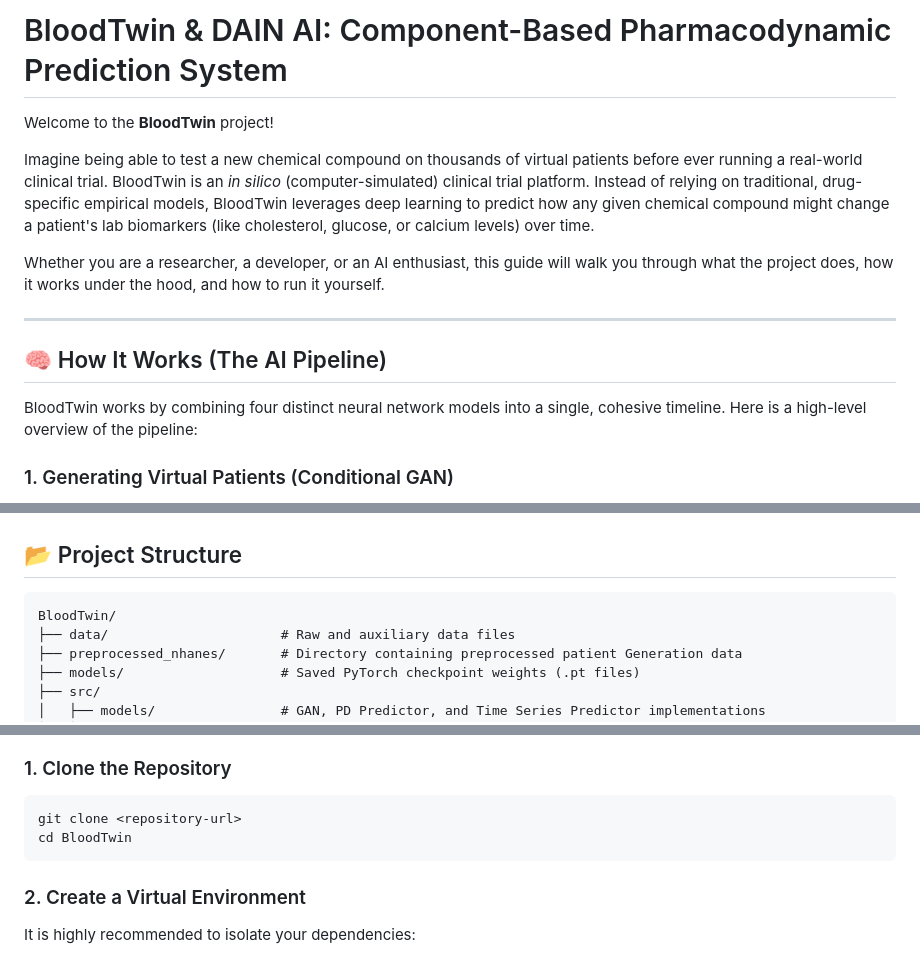
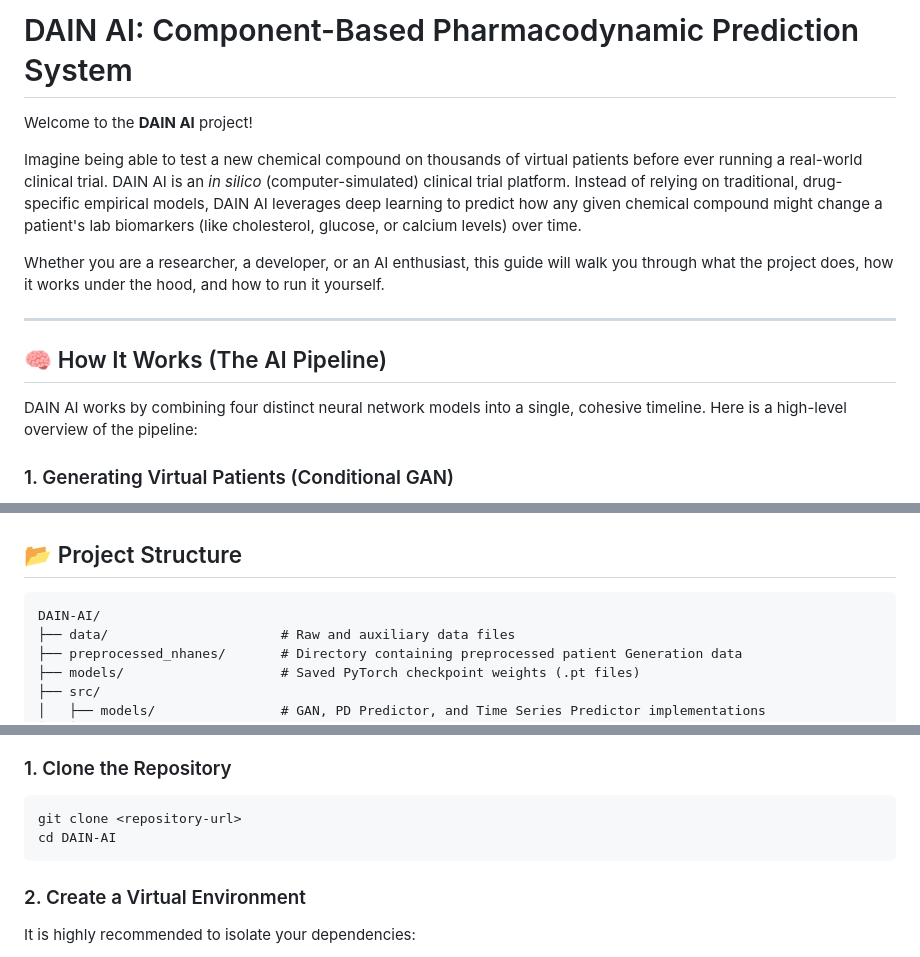
Before and after one commit to Aram1108/DainAI, a Markdown page: README.md, 3 parts joined by grey strips. Drawn GitHub-style.

Commit message:
final commiting

````diff
--- a/README.md
+++ b/README.md
@@ -1,8 +1,8 @@
-# BloodTwin & DAIN AI: Component-Based Pharmacodynamic Prediction System
+# DAIN AI: Component-Based Pharmacodynamic Prediction System
 
-Welcome to the **BloodTwin** project!
+Welcome to the **DAIN AI** project!
 
-Imagine being able to test a new chemical compound on thousands of virtual patients before ever running a real-world clinical trial. BloodTwin is an *in silico* (computer-simulated) clinical trial platform. Instead of relying on traditional, drug-specific empirical models, BloodTwin leverages deep learning to predict how any given chemical compound might change a patient's lab biomarkers (like cholesterol, glucose, or calcium levels) over time.
+Imagine being able to test a new chemical compound on thousands of virtual patients before ever running a real-world clinical trial. DAIN AI is an *in silico* (computer-simulated) clinical trial platform. Instead of relying on traditional, drug-specific empirical models, DAIN AI leverages deep learning to predict how any given chemical compound might change a patient's lab biomarkers (like cholesterol, glucose, or calcium levels) over time.
 
 Whether you are a researcher, a developer, or an AI enthusiast, this guide will walk you through what the project does, how it works under the hood, and how to run it yourself.
 
@@ -10,7 +10,7 @@ Whether you are a researcher, a developer, or an AI enthusiast, this guide will
 
 ## 🧠 How It Works (The AI Pipeline)
 
-BloodTwin works by combining four distinct neural network models into a single, cohesive timeline. Here is a high-level overview of the pipeline:
+DAIN AI works by combining four distinct neural network models into a single, cohesive timeline. Here is a high-level overview of the pipeline:
 
 ### 1. Generating Virtual Patients (Conditional GAN)
 Before we can test a drug, we need patients. We use a **Generative Adversarial Network (GAN)** trained on real-world demographic data from the NHANES dataset (approx. 23,000 patients).
@@ -43,7 +43,7 @@ A drug's effect changes over time depending on dosage, half-life, and patient ad
 ## 📂 Project Structure
 
 ```plaintext
-BloodTwin/
+DAIN-AI/
 ├── data/                      # Raw and auxiliary data files
 ├── preprocessed_nhanes/       # Directory containing preprocessed patient Generation data
 ├── models/                    # Saved PyTorch checkpoint weights (.pt files)
@@ -72,7 +72,7 @@ BloodTwin/
 ### 1. Clone the Repository
 ```bash
 git clone <repository-url>
-cd BloodTwin
+cd DAIN-AI
 ```
 
 ### 2. Create a Virtual Environment
````
Also changed, not shown: other parts of README.md (+1 -1 lines).
